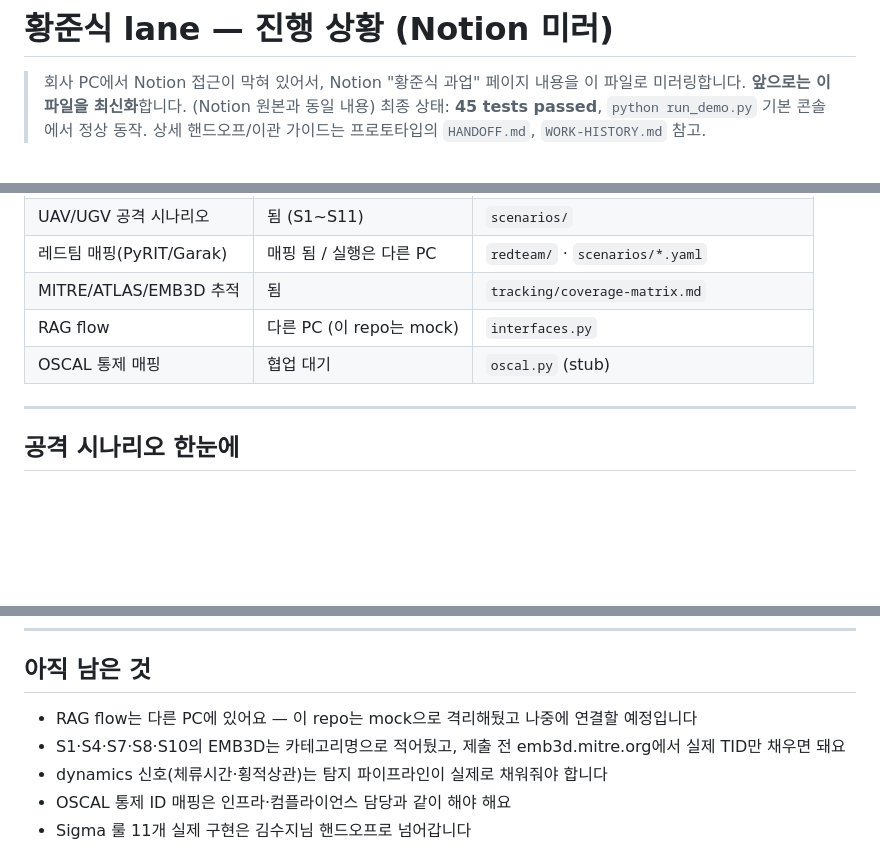
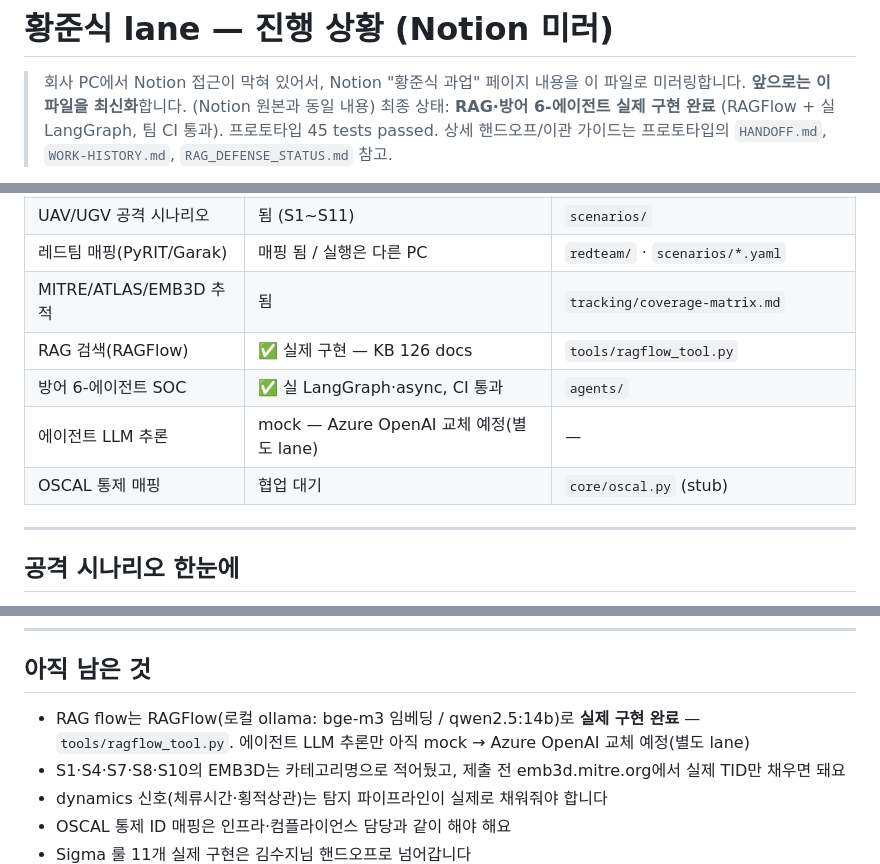
Before and after one commit to s1ns3nz0/pollack-ai, a Markdown page: docs/hackathon/hwang-junsik-status.md, 3 parts joined by grey strips. GitHub-like rendering; blank space fills up the shorter version.

Commit message:
docs(hackathon): RAG·6-에이전트 실제 구현 완료로 상태 갱신
이 repo(pollack-ai)에 RAGFlow RAG + 실 LangGraph 6-에이전트가 구현됐는데
status 문서가 아직 "RAG=mock(다른 PC)"로 남아 있어 실제와 불일치 → 정정.
LLM 추론만 mock(Azure 교체 예정)으로 명시.

Co-Authored-By: Claude Opus 4.8 (1M context) <noreply@anthropic.com>

```diff
--- a/docs/hackathon/hwang-junsik-status.md
+++ b/docs/hackathon/hwang-junsik-status.md
@@ -2,6 +2,6 @@
 
 > 회사 PC에서 Notion 접근이 막혀 있어서, Notion "황준식 과업" 페이지 내용을 이 파일로 미러링합니다.
 > **앞으로는 이 파일을 최신화**합니다. (Notion 원본과 동일 내용)
-> 최종 상태: **45 tests passed**, `python run_demo.py` 기본 콘솔에서 정상 동작.
-> 상세 핸드오프/이관 가이드는 프로토타입의 `HANDOFF.md`, `WORK-HISTORY.md` 참고.
+> 최종 상태: **RAG·방어 6-에이전트 실제 구현 완료** (RAGFlow + 실 LangGraph, 팀 CI 통과). 프로토타입 45 tests passed.
+> 상세 핸드오프/이관 가이드는 프로토타입의 `HANDOFF.md`, `WORK-HISTORY.md`, `RAG_DEFENSE_STATUS.md` 참고.
 
@@ -21,8 +21,10 @@
 | UAV/UGV 공격 시나리오 | 됨 (S1~S11) | `scenarios/` |
 | 레드팀 매핑(PyRIT/Garak) | 매핑 됨 / 실행은 다른 PC | `redteam/` · `scenarios/*.yaml` |
 | MITRE/ATLAS/EMB3D 추적 | 됨 | `tracking/coverage-matrix.md` |
-| RAG flow | 다른 PC (이 repo는 mock) | `interfaces.py` |
-| OSCAL 통제 매핑 | 협업 대기 | `oscal.py` (stub) |
+| RAG 검색(RAGFlow) | ✅ 실제 구현 — KB 126 docs | `tools/ragflow_tool.py` |
+| 방어 6-에이전트 SOC | ✅ 실 LangGraph·async, CI 통과 | `agents/` |
+| 에이전트 LLM 추론 | mock — Azure OpenAI 교체 예정(별도 lane) | — |
+| OSCAL 통제 매핑 | 협업 대기 | `core/oscal.py` (stub) |
 
 ---
 
@@ -70,7 +72,7 @@
 
 ## 아직 남은 것
 
-- RAG flow는 다른 PC에 있어요 — 이 repo는 mock으로 격리해뒀고 나중에 연결할 예정입니다
+- RAG flow는 RAGFlow(로컬 ollama: bge-m3 임베딩 / qwen2.5:14b)로 **실제 구현 완료** — `tools/ragflow_tool.py`. 에이전트 LLM 추론만 아직 mock → Azure OpenAI 교체 예정(별도 lane)
 - S1·S4·S7·S8·S10의 EMB3D는 카테고리명으로 적어뒀고, 제출 전 emb3d.mitre.org에서 실제 TID만 채우면 돼요
 - dynamics 신호(체류시간·횡적상관)는 탐지 파이프라인이 실제로 채워줘야 합니다
 - OSCAL 통제 ID 매핑은 인프라·컴플라이언스 담당과 같이 해야 해요
```
Also changed, not shown: other parts of docs/hackathon/hwang-junsik-status.md (+1 -1 lines).
